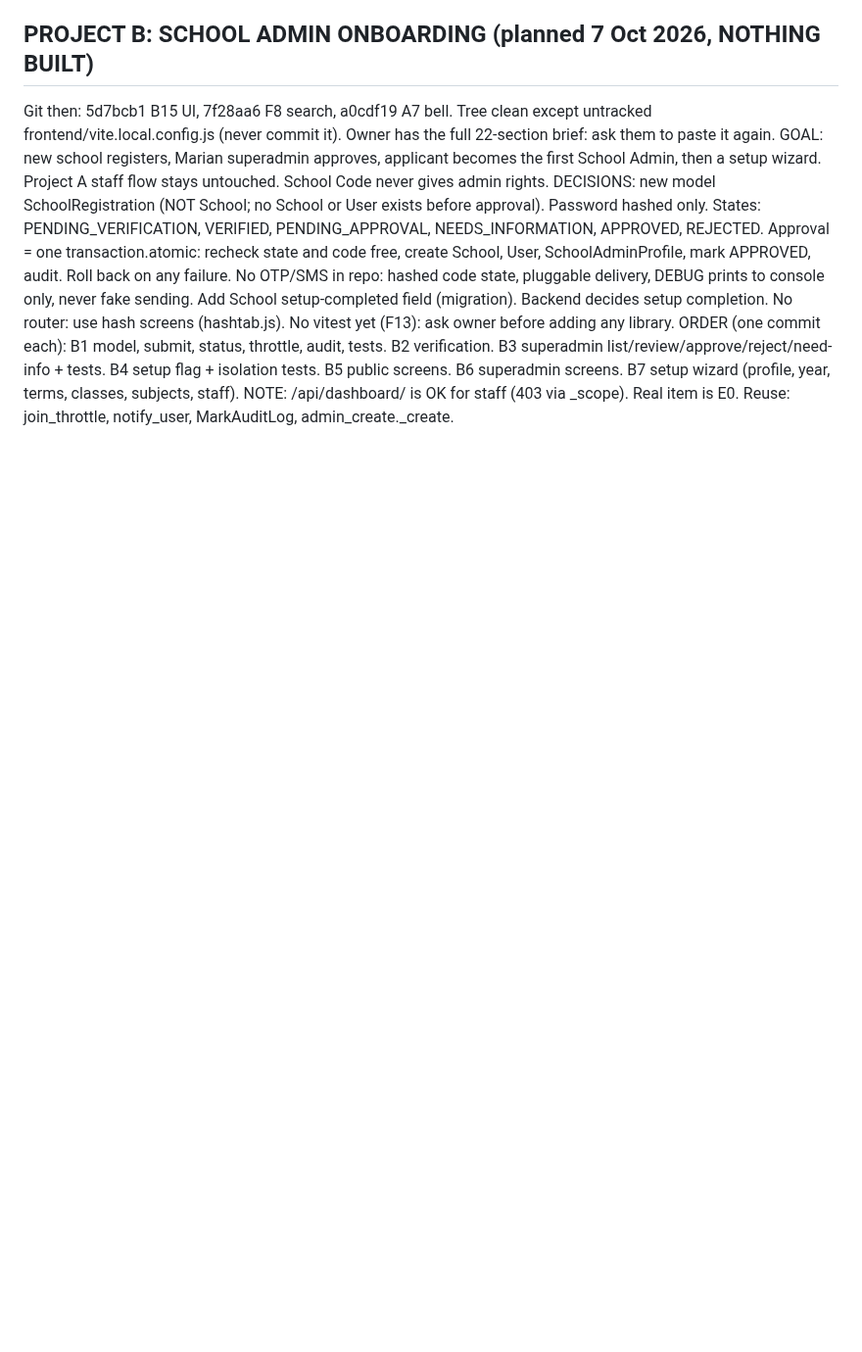
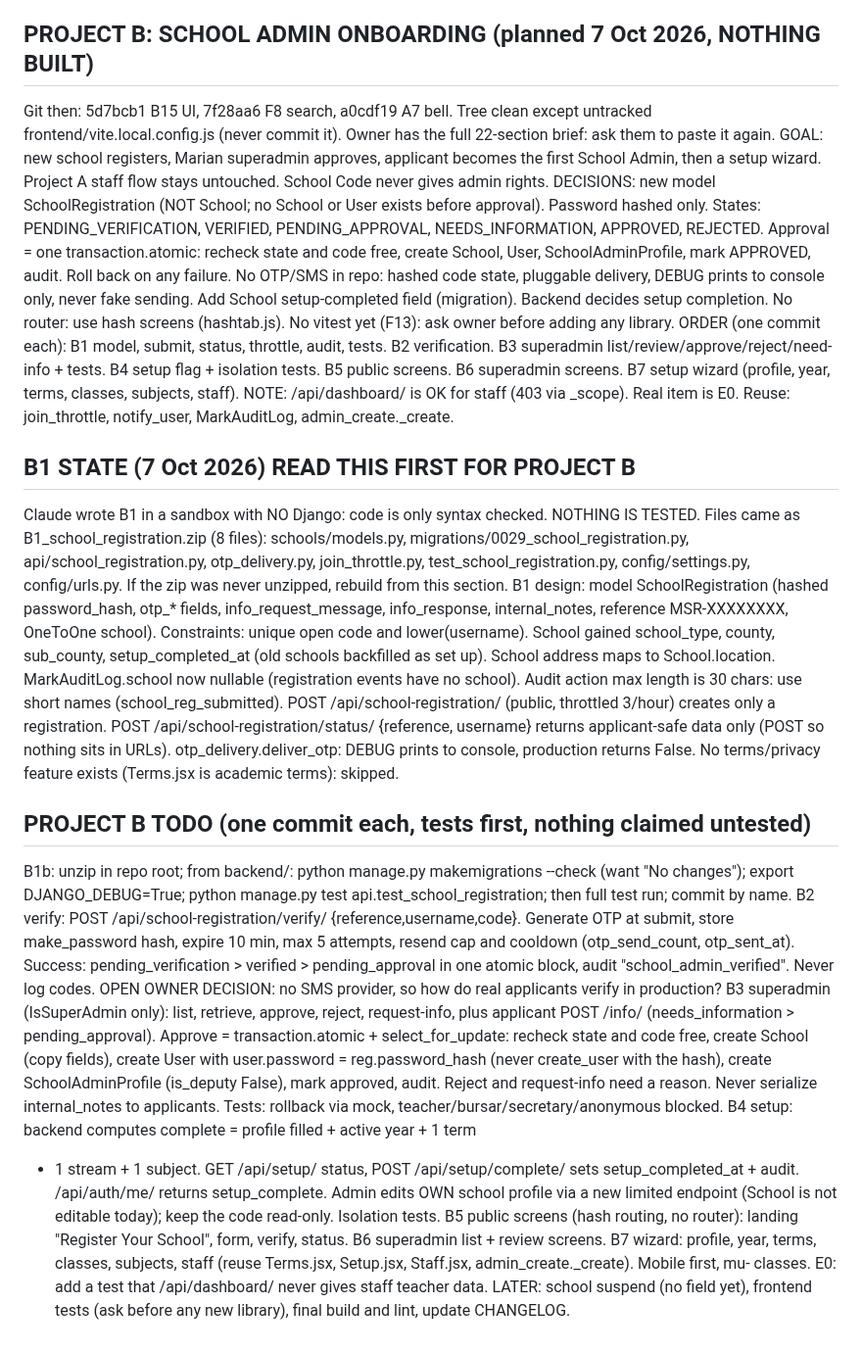
Before and after one commit to Korir2020/School.ai.platform, a Markdown page: HANDOFF_SESSION9.md, the part around the change. Shown at 98% size. Drawn GitHub-style; blank space fills up the shorter version.

Commit message:
Handoff: Project B B1 state and todo

```diff
--- a/HANDOFF_SESSION9.md
+++ b/HANDOFF_SESSION9.md
@@ -227,3 +227,53 @@ B4 setup flag + isolation tests. B5 public screens. B6 superadmin screens.
 B7 setup wizard (profile, year, terms, classes, subjects, staff).
 NOTE: /api/dashboard/ is OK for staff (403 via _scope). Real item is E0.
 Reuse: join_throttle, notify_user, MarkAuditLog, admin_create._create.
+
+## B1 STATE (7 Oct 2026) READ THIS FIRST FOR PROJECT B
+Claude wrote B1 in a sandbox with NO Django: code is only syntax checked.
+NOTHING IS TESTED. Files came as B1_school_registration.zip (8 files):
+schools/models.py, migrations/0029_school_registration.py,
+api/school_registration.py, otp_delivery.py, join_throttle.py,
+test_school_registration.py, config/settings.py, config/urls.py.
+If the zip was never unzipped, rebuild from this section.
+B1 design: model SchoolRegistration (hashed password_hash, otp_* fields,
+info_request_message, info_response, internal_notes, reference MSR-XXXXXXXX,
+OneToOne school). Constraints: unique open code and lower(username).
+School gained school_type, county, sub_county, setup_completed_at (old
+schools backfilled as set up). School address maps to School.location.
+MarkAuditLog.school now nullable (registration events have no school).
+Audit action max length is 30 chars: use short names (school_reg_submitted).
+POST /api/school-registration/ (public, throttled 3/hour) creates only a
+registration. POST /api/school-registration/status/ {reference, username}
+returns applicant-safe data only (POST so nothing sits in URLs).
+otp_delivery.deliver_otp: DEBUG prints to console, production returns False.
+No terms/privacy feature exists (Terms.jsx is academic terms): skipped.
+## PROJECT B TODO (one commit each, tests first, nothing claimed untested)
+B1b: unzip in repo root; from backend/: python manage.py makemigrations
+ --check (want "No changes"); export DJANGO_DEBUG=True; python manage.py
+ test api.test_school_registration; then full test run; commit by name.
+B2 verify: POST /api/school-registration/verify/ {reference,username,code}.
+ Generate OTP at submit, store make_password hash, expire 10 min, max 5
+ attempts, resend cap and cooldown (otp_send_count, otp_sent_at). Success:
+ pending_verification > verified > pending_approval in one atomic block, audit
+ "school_admin_verified". Never log codes. OPEN OWNER DECISION: no SMS
+ provider, so how do real applicants verify in production?
+B3 superadmin (IsSuperAdmin only): list, retrieve, approve, reject,
+ request-info, plus applicant POST /info/ (needs_information >
+ pending_approval). Approve = transaction.atomic + select_for_update:
+ recheck state and code free, create School (copy fields), create User with
+ user.password = reg.password_hash (never create_user with the hash), create
+ SchoolAdminProfile (is_deputy False), mark approved, audit. Reject and
+ request-info need a reason. Never serialize internal_notes to applicants.
+ Tests: rollback via mock, teacher/bursar/secretary/anonymous blocked.
+B4 setup: backend computes complete = profile filled + active year + 1 term
+ + 1 stream + 1 subject. GET /api/setup/ status, POST /api/setup/complete/
+ sets setup_completed_at + audit. /api/auth/me/ returns setup_complete.
+ Admin edits OWN school profile via a new limited endpoint (School is not
+ editable today); keep the code read-only. Isolation tests.
+B5 public screens (hash routing, no router): landing "Register Your School",
+ form, verify, status. B6 superadmin list + review screens.
+B7 wizard: profile, year, terms, classes, subjects, staff (reuse Terms.jsx,
+ Setup.jsx, Staff.jsx, admin_create._create). Mobile first, mu- classes.
+E0: add a test that /api/dashboard/ never gives staff teacher data.
+LATER: school suspend (no field yet), frontend tests (ask before any new
+ library), final build and lint, update CHANGELOG.
```
